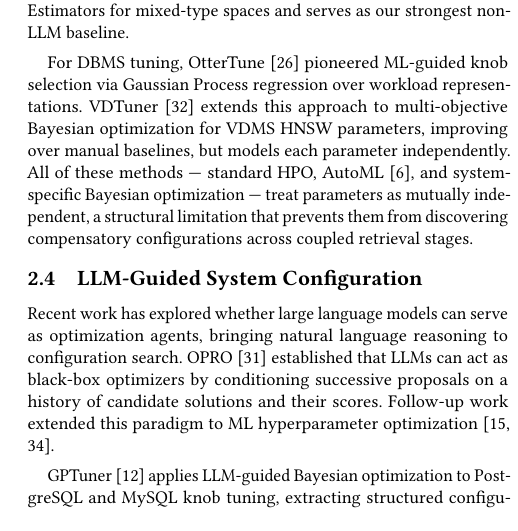
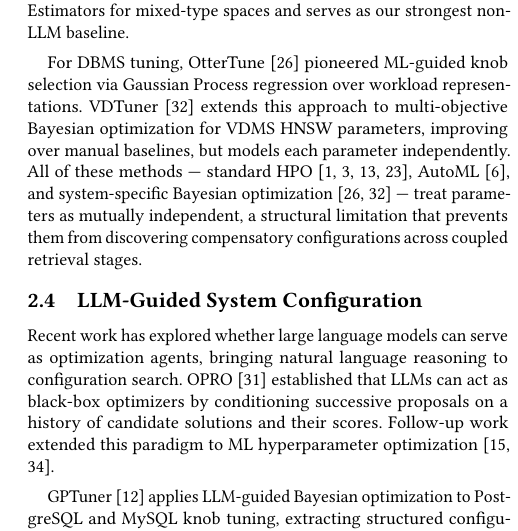
Before and after one commit to shahrzadesmat/Agentic_VDMS, a LaTeX paper (main.tex): part of one column of page 3 of 14, cut so that both start at the same text. Compiled offline with pdfLaTeX.

Commit message:
Fix: add missing citations for standard HPO and system-specific BO in §2.3

```diff
--- a/main.tex
+++ b/main.tex
@@ -391,7 +391,7 @@ selection via Gaussian Process regression over workload representations.
 VDTuner~\cite{yang2024vdtuner} extends this approach to multi-objective Bayesian optimization
 for VDMS HNSW parameters, improving over manual baselines, but models each parameter
 independently.
-All of these methods --- standard HPO, AutoML~\cite{feurer2015autosklearn}, and system-specific Bayesian optimization
+All of these methods --- standard HPO~\cite{bergstra2012random,snoek2012bayesian,li2018hyperband,akiba2019optuna}, AutoML~\cite{feurer2015autosklearn}, and system-specific Bayesian optimization~\cite{vanaken2017ottertune,yang2024vdtuner}
 --- treat parameters as mutually independent, a structural limitation that prevents them
 from discovering compensatory configurations across coupled retrieval stages.
 
```
